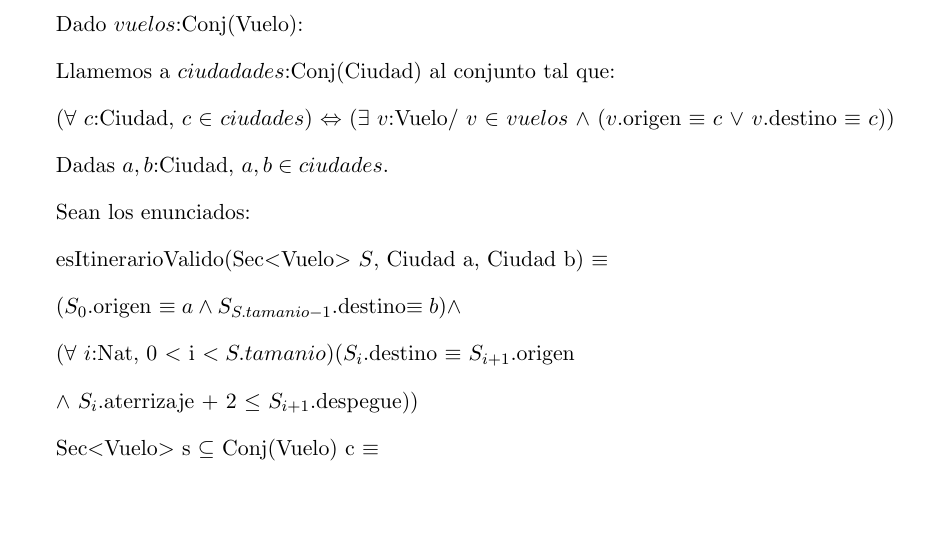
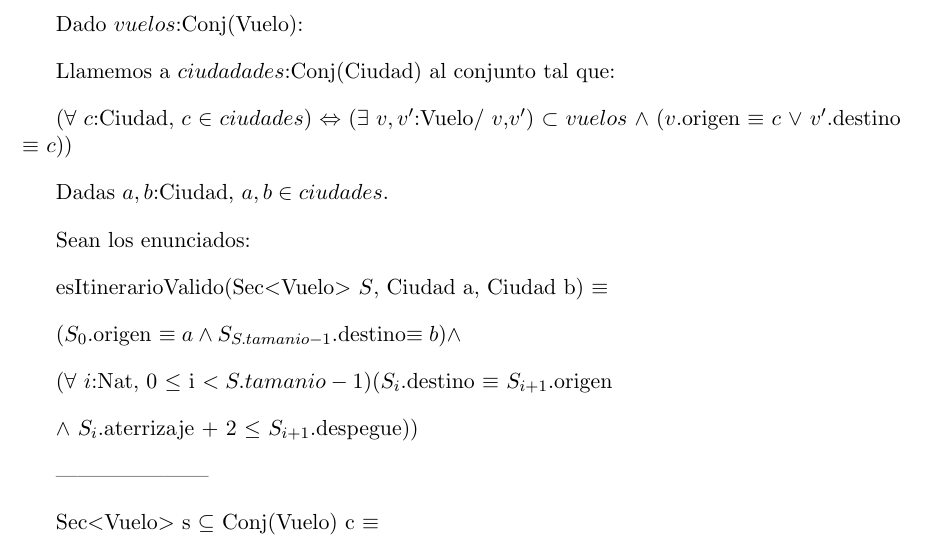
Before and after one commit to fgasperij/algo3-tp2, a LaTeX document (informe/Informe.tex, which reads informe/ej1.tex): part of page 4 of 18, cut so that both start at the same text, the shorter picture padded with empty space. Compiled offline with pdfLaTeX; a LaTeX package or settings file that is missing is left out.

Commit message:
correcciones

```diff
--- a/informe/ej1.tex
+++ b/informe/ej1.tex
@@ -24,7 +24,7 @@ Dado $vuelos$:Conj(Vuelo):
 
 Llamemos a $ciudadades$:Conj(Ciudad) al conjunto tal que:
 
-($\forall$ $c$:Ciudad, $c$ $\in$ $ciudades$)  $\Leftrightarrow$ ($\exists$ $v$:Vuelo$/$ $v$ $\in$ $vuelos$ $\wedge$ ($v$.origen $\equiv$ $c$ $\vee$ $v$.destino $\equiv$ $c$))
+($\forall$ $c$:Ciudad, $c$ $\in$ $ciudades$)  $\Leftrightarrow$ ($\exists$ $v,v'$:Vuelo$/$ $v$,$v'$) $\subset$ $vuelos$ $\wedge$ ($v$.origen $\equiv$ $c$ $\vee$ $v'$.destino $\equiv$ $c$))
 
 Dadas $a,b$:Ciudad, $a,b \in ciudades$.
 
@@ -34,15 +34,17 @@ esItinerarioValido(Sec$<$Vuelo$>$ $S$, Ciudad a, Ciudad b) $\equiv$
 
 ($S_{0}$.origen $\equiv a \wedge S_{S.tamanio-1}$.destino$ \equiv b) \wedge$
 
-($\forall$ $i$:Nat, 0 $<$ i $<S.tamanio$)($S_{i}$.destino $\equiv$ $S_{i+1}$.origen
+($\forall$ $i$:Nat, 0 $\leq$ i $<S.tamanio-1$)($S_{i}$.destino $\equiv$ $S_{i+1}$.origen
 
 $\wedge$ $S_{i}$.aterrizaje + 2 $\leq$ $S_{i+1}$.despegue))
 
+---------------------
 
 Sec$<$Vuelo$>$ s $\subseteq$ Conj(Vuelo) c $\equiv$
 
 ($\forall i:$Nat, 0 $\leq i \geq$ s )($s_{i}$ $\in $ c)
 
+---------------------------------------------------------------------------------------------
 
 Se nos pide encontrar $S$:Sec$<$Vuelo$>$ tal que
 
```
